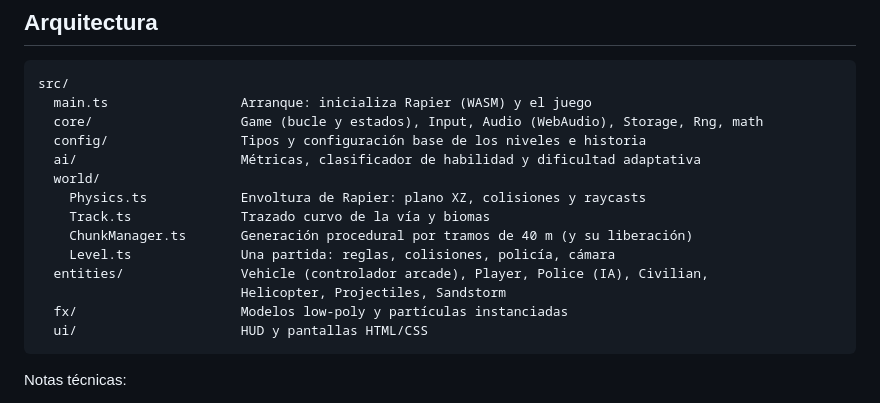
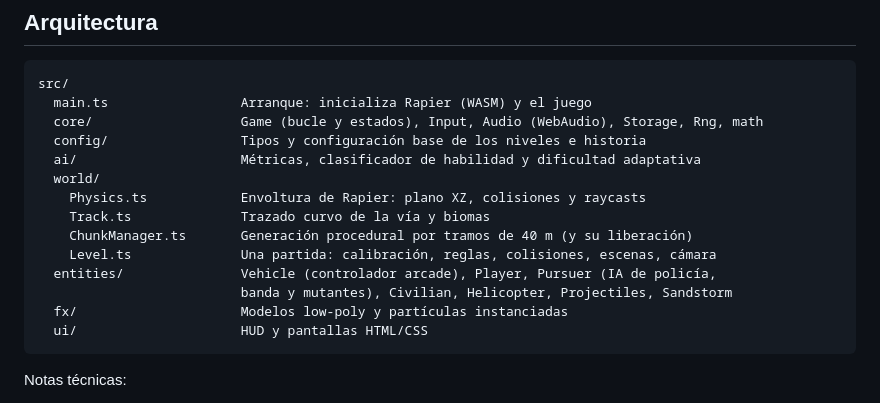
Before and after one commit to Andres-Maya/RaceRoberGame, a Markdown page: README.md, the part around one of its changes. Drawn GitHub-style.

````diff
--- a/README.md
+++ b/README.md
@@ -77,9 +78,9 @@ src/
     Physics.ts            Envoltura de Rapier: plano XZ, colisiones y raycasts
     Track.ts              Trazado curvo de la vía y biomas
     ChunkManager.ts       Generación procedural por tramos de 40 m (y su liberación)
-    Level.ts              Una partida: reglas, colisiones, policía, cámara
-  entities/               Vehicle (controlador arcade), Player, Police (IA), Civilian,
-                          Helicopter, Projectiles, Sandstorm
+    Level.ts              Una partida: calibración, reglas, colisiones, escenas, cámara
+  entities/               Vehicle (controlador arcade), Player, Pursuer (IA de policía,
+                          banda y mutantes), Civilian, Helicopter, Projectiles, Sandstorm
   fx/                     Modelos low-poly y partículas instanciadas
   ui/                     HUD y pantallas HTML/CSS
 ```
````
Also changed, not shown: other parts of README.md (+17 -16 lines).
